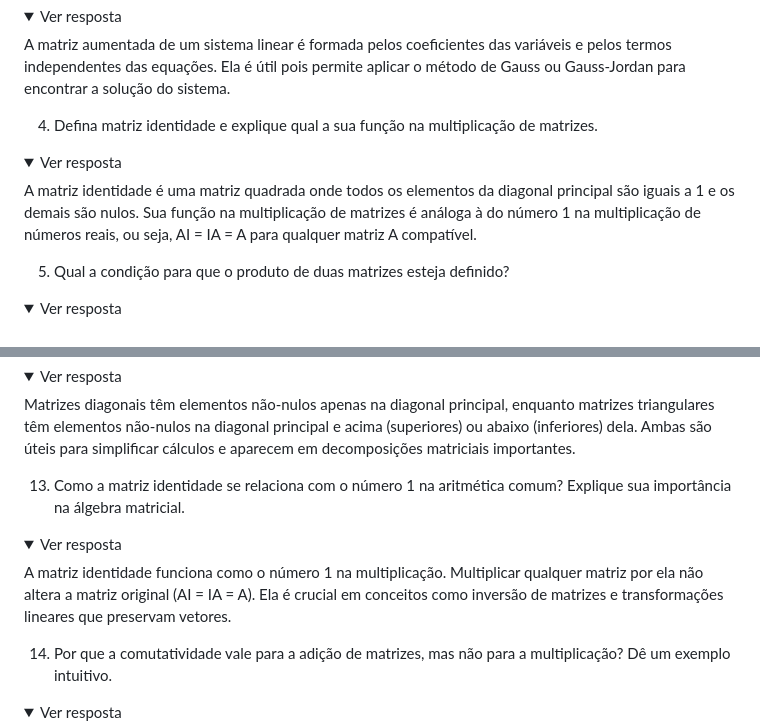
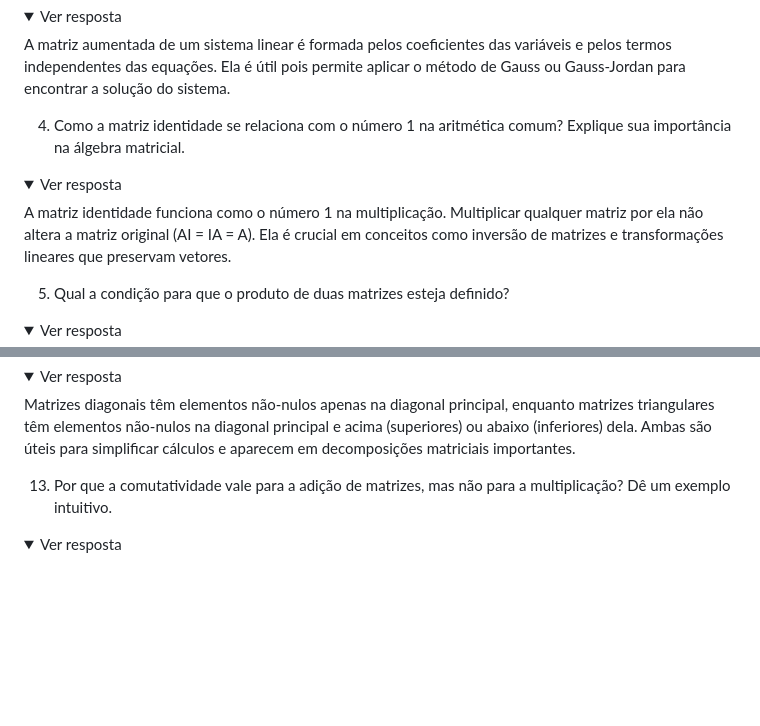
Before and after one commit to oangelo/Introducao-a-Algebra-Linear, a Markdown page: quiz/matrizes_e_sitemas.md, 2 parts joined by grey strips. Rendered like a GitHub page; folded sections open; blank space fills up the shorter version.

Commit message:
removendo exemplo repetido

```diff
--- a/quiz/matrizes_e_sitemas.md
+++ b/quiz/matrizes_e_sitemas.md
@@ -24,12 +23,12 @@ O método da adição consiste em somar as equações do sistema, após multipli
 A matriz aumentada de um sistema linear é formada pelos coeficientes das variáveis e pelos termos independentes das equações. Ela é útil pois permite aplicar o método de Gauss ou Gauss-Jordan para encontrar a solução do sistema.
 </details>
 
-4. Defina matriz identidade e explique qual a sua função na multiplicação de matrizes.
+4. Como a matriz identidade se relaciona com o número 1 na aritmética comum? Explique sua importância na álgebra matricial.
 
 <details>
 <summary>Ver resposta</summary>
 
-A matriz identidade é uma matriz quadrada onde todos os elementos da diagonal principal são iguais a 1 e os demais são nulos. Sua função na multiplicação de matrizes é análoga à do número 1 na multiplicação de números reais, ou seja, AI = IA = A para qualquer matriz A compatível.
+A matriz identidade funciona como o número 1 na multiplicação. Multiplicar qualquer matriz por ela não altera a matriz original (AI = IA = A). Ela é crucial em conceitos como inversão de matrizes e transformações lineares que preservam vetores.
 </details>
 
 5. Qual a condição para que o produto de duas matrizes esteja definido?
@@ -97,15 +96,7 @@ Uma matriz simétrica é igual à sua transposta. Visualmente, ela é simétrica
 Matrizes diagonais têm elementos não-nulos apenas na diagonal principal, enquanto matrizes triangulares têm elementos não-nulos na diagonal principal e acima (superiores) ou abaixo (inferiores) dela. Ambas são úteis para simplificar cálculos e aparecem em decomposições matriciais importantes.
 </details>
 
-13. Como a matriz identidade se relaciona com o número 1 na aritmética comum? Explique sua importância na álgebra matricial.
-
-<details>
-<summary>Ver resposta</summary>
-
-A matriz identidade funciona como o número 1 na multiplicação. Multiplicar qualquer matriz por ela não altera a matriz original (AI = IA = A). Ela é crucial em conceitos como inversão de matrizes e transformações lineares que preservam vetores.
-</details>
-
-14. Por que a comutatividade vale para a adição de matrizes, mas não para a multiplicação? Dê um exemplo intuitivo.
+13. Por que a comutatividade vale para a adição de matrizes, mas não para a multiplicação? Dê um exemplo intuitivo.
 
 <details>
 <summary>Ver resposta</summary>
```
Also changed, not shown: other parts of quiz/matrizes_e_sitemas.md (+0 -1 lines).
